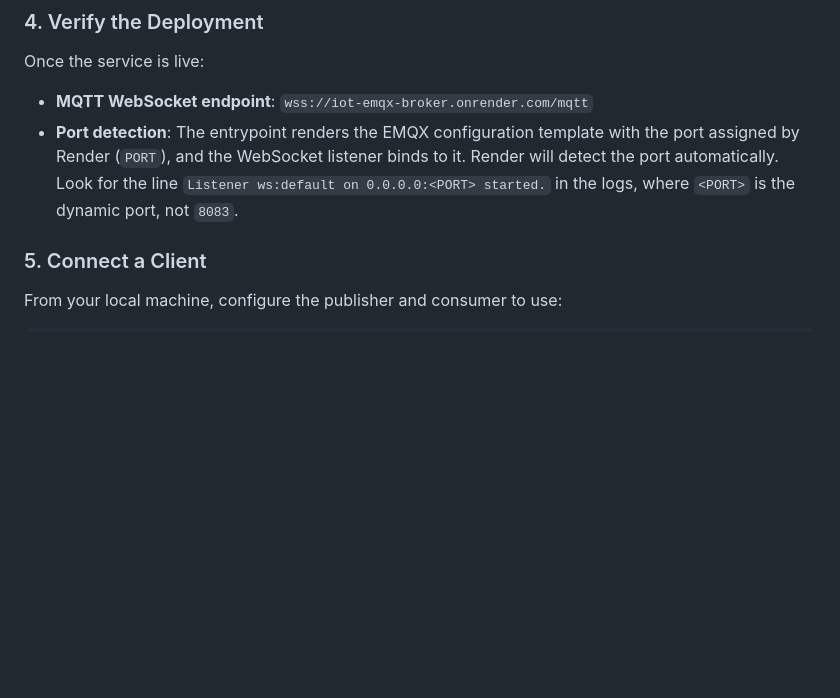
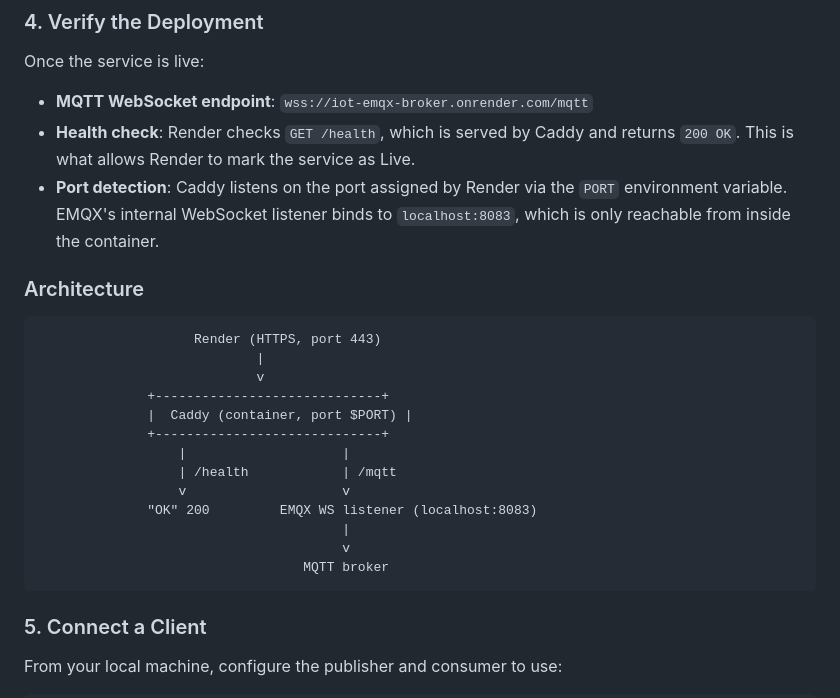
Before and after one commit to JalaU-Labs/iot-distributed-event-broker, a Markdown page: docs/deployment-render.md, the part around the change. Drawn GitHub-style; blank space fills up the shorter version.

Commit message:
docs: document Caddy-based architecture for Render deployment

````diff
--- a/docs/deployment-render.md
+++ b/docs/deployment-render.md
@@ -50,11 +50,29 @@ Click **Apply**. Render will:
 Once the service is live:
 
 - **MQTT WebSocket endpoint**: `wss://iot-emqx-broker.onrender.com/mqtt`
-- **Port detection**: The entrypoint renders the EMQX configuration template with
-  the port assigned by Render (`PORT`), and the WebSocket listener binds to it.
-  Render will detect the port automatically. Look for the line
-  `Listener ws:default on 0.0.0.0:<PORT> started.` in the logs, where `<PORT>`
-  is the dynamic port, not `8083`.
+- **Health check**: Render checks `GET /health`, which is served by Caddy and
+  returns `200 OK`. This is what allows Render to mark the service as Live.
+- **Port detection**: Caddy listens on the port assigned by Render via the
+  `PORT` environment variable. EMQX's internal WebSocket listener binds to
+  `localhost:8083`, which is only reachable from inside the container.
+
+### Architecture
+
+```
+                    Render (HTTPS, port 443)
+                            |
+                            v
+              +-----------------------------+
+              |  Caddy (container, port $PORT) |
+              +-----------------------------+
+                  |                    |
+                  | /health            | /mqtt
+                  v                    v
+              "OK" 200         EMQX WS listener (localhost:8083)
+                                       |
+                                       v
+                                  MQTT broker
+```
 
 ### 5. Connect a Client
 
````
